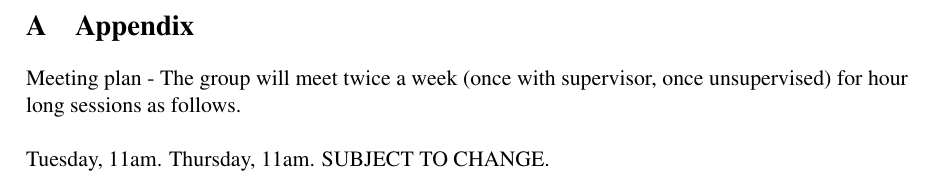
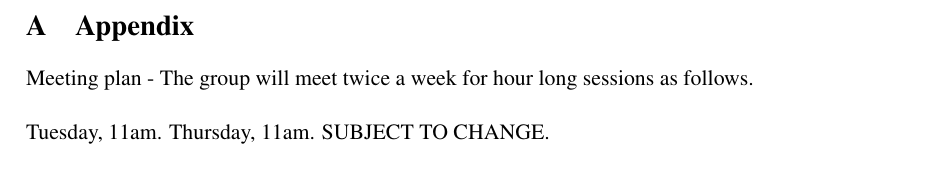
Before and after one commit to TeamW/Deliverable-1, a LaTeX document (d1.tex): part of page 5 of 5, cut so that both start at the same text. Compiled offline with pdfLaTeX.

Commit message:
Removed reference to supervisor, d1 is for PSD3, not TP.
Change made after draft, no issue, just the first of the changes
post-draft stage.

```diff
--- a/d1.tex
+++ b/d1.tex
@@ -150,8 +150,7 @@ the end of each meeting to counter this issue.
 
 \section{Appendix}
 
-Meeting plan - The group will meet twice a week (once with supervisor, once
-unsupervised) for hour long sessions as follows.\\
+Meeting plan - The group will meet twice a week for hour long sessions as follows.\\
 \\
 Tuesday, 11am. Thursday, 11am. SUBJECT TO CHANGE.
 \end{document}
```
Also changed, not shown: d1.pdf.
